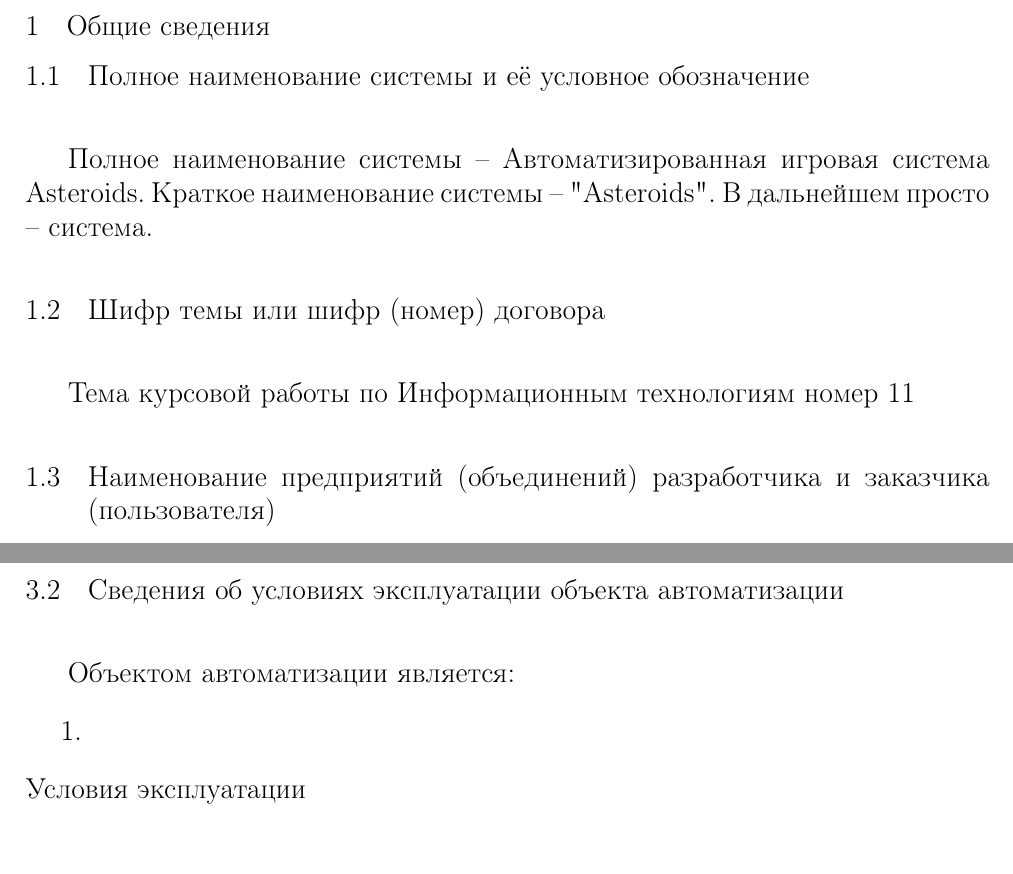
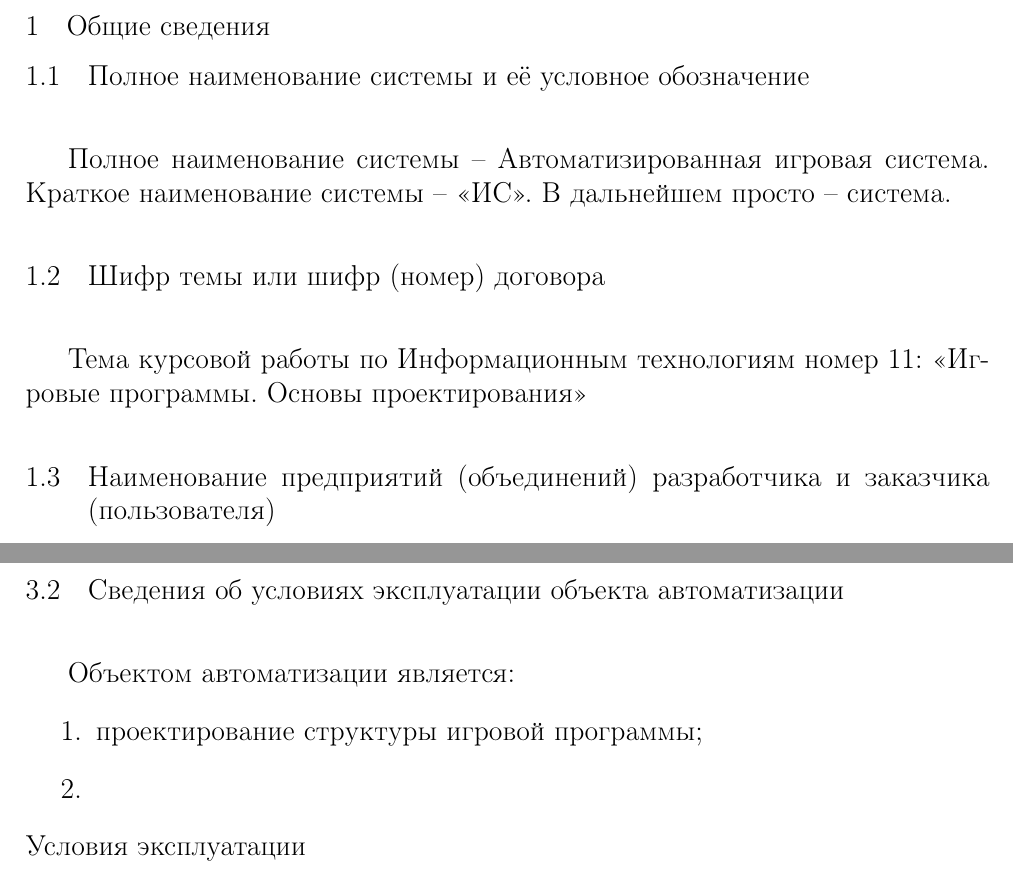
Before and after one commit to FreeCX/study, a LaTeX document (cad-fac/it/specification/title.tex, which reads cad-fac/it/specification/text.tex): two parts of pages 4 and 6 of 16, joined at a grey line, cut so that both start at the same text. Compiled offline with pdfLaTeX.

Commit message:
[upd] part

```diff
--- a/cad-fac/it/specification/text.tex
+++ b/cad-fac/it/specification/text.tex
@@ -1,10 +1,11 @@
 \chapter{Общие сведения}
 \section{Полное наименование системы и её условное обозначение}
-Полное наименование системы -- Автоматизированная игровая система Asteroids.
-Краткое наименование системы -- "Asteroids". В дальнейшем просто -- система.
+Полное наименование системы -- Автоматизированная игровая система.
+Краткое наименование системы -- <<ИС>>. В дальнейшем просто -- система.
 
 \section{Шифр темы или шифр (номер) договора}
-Тема курсовой работы по Информационным технологиям номер 11
+Тема курсовой работы по Информационным технологиям номер 11:
+<<Игровые программы. Основы проектирования>>
 
 \section{Наименование предприятий (объединений) разработчика и заказчика (пользователя)}
 Заказчик -- кандидат технических наук Шкурина Галина Леонидовна\\
@@ -39,6 +40,7 @@
 \section{Сведения об условиях эксплуатации объекта автоматизации}
 Объектом автоматизации является:
 \begin{enumerate}
+    \item проектирование структуры игровой программы;
     \item
 \end{enumerate}
 Условия эксплуатации
```
